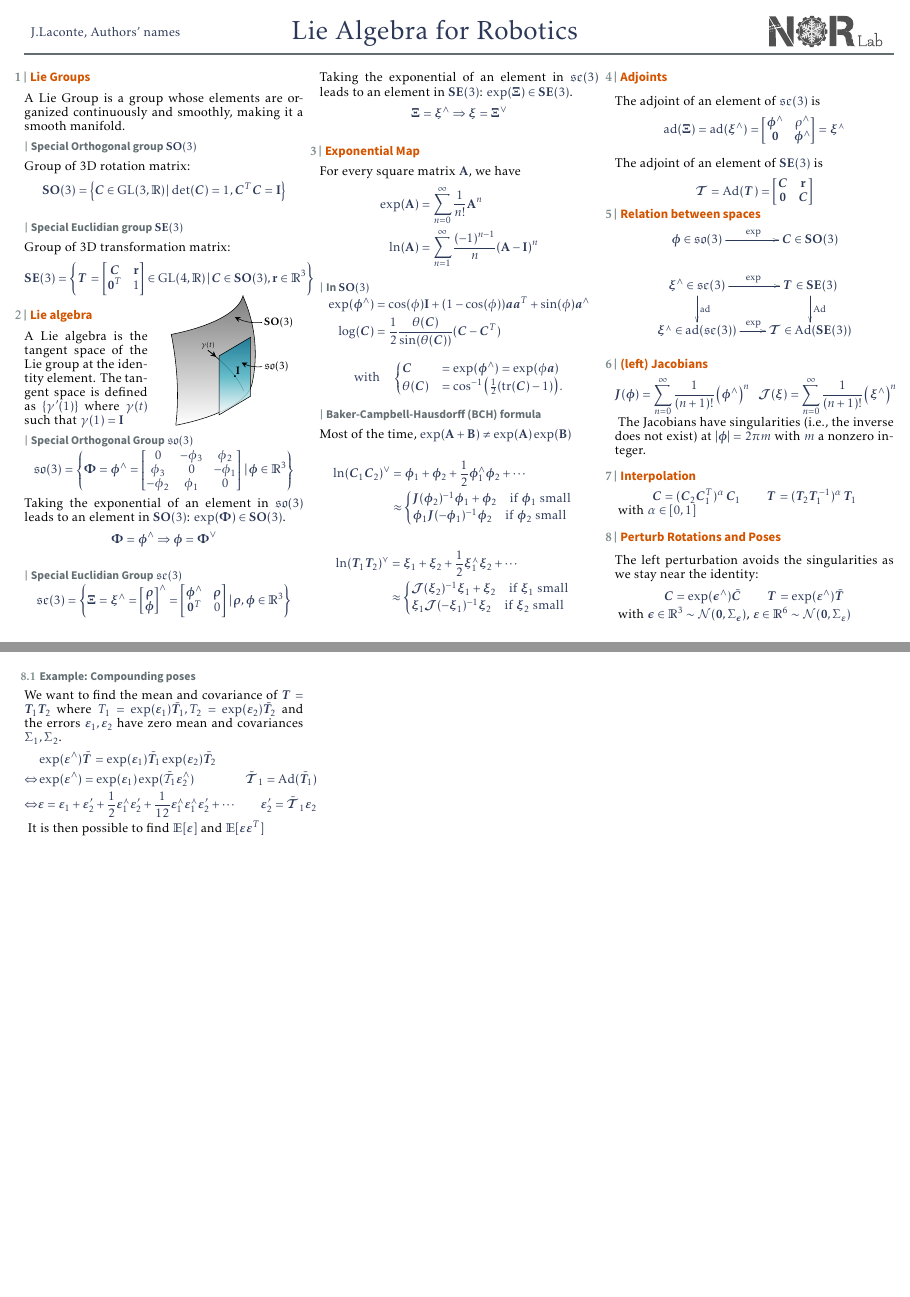
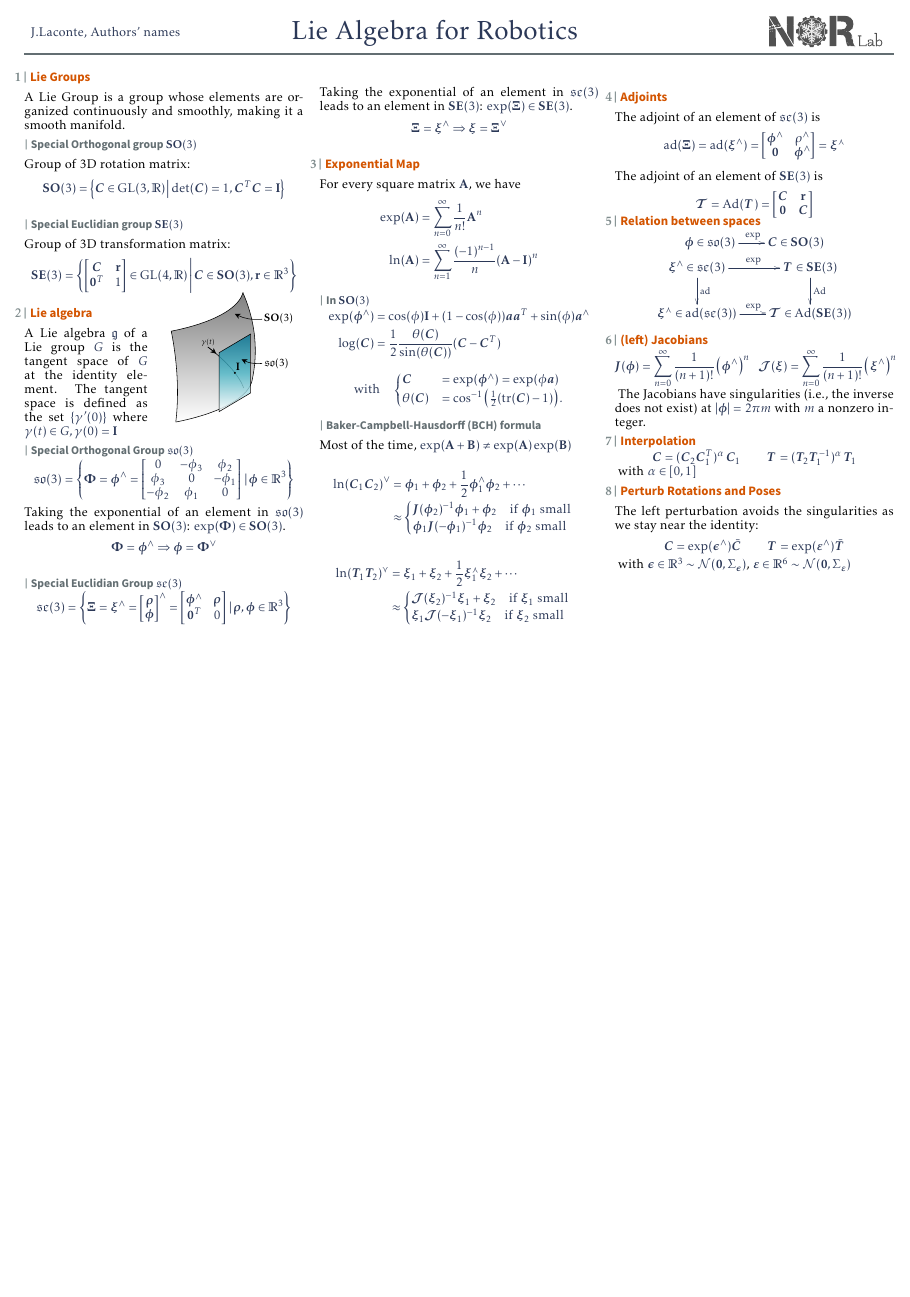
Before and after one commit to norlab-ulaval/cheatsheet_LieAlgebra, a LaTeX document (main.tex): pages 1 and 2 of 2 before the commit and the whole page after it, the two joined at a grey line, the shorter picture padded with empty space. The pictures show the PDF file main.pdf that the author committed with the source.

Commit message:
squeeze on one page

```diff
--- a/main.tex
+++ b/main.tex
@@ -53,8 +53,8 @@
 		\centering
 		\includegraphics[width=.9\linewidth]{media/SO3.pdf}
 	\end{wrapfigure}
-	A Lie algebra is the tangent space of the Lie group at the identity element.
-	The tangent space is defined as $ \{ \gamma'(1) \}$ where $\gamma(t)$ such that $\gamma(1) = \I$
+	A Lie algebra $\mathfrak{g}$ of a Lie group $G$ is the tangent space of $G$ at the identity element.
+	The tangent space is defined as the set $ \{ \gamma'(0) \}$ where $\gamma(t)\in G, \gamma(0) = \I$
 
 	\subsection*{Special Orthogonal Group $\so(3)$}
 		$$\so(3) = \left\{ \bPhi = \bphi^\wedge =%
@@ -158,14 +159,14 @@ $$\begin{aligned}
 	The left perturbation avoids the singularities as we stay near the identity:
 	$$\C = \exp(\bepsilon^\wedge)\bar{\C} \qquad \T = \exp(\bvarepsilon^\wedge)\bar{\T}$$
 	with $\bepsilon\in\R^3\sim \mathcal{N}(\vzero,\Sigma_{\bepsilon})$, $\bvarepsilon\in\R^6\sim \mathcal{N}(\vzero,\Sigma_{\bvarepsilon})$
-	\subsection{Example: Compounding poses}
-	We want to find the mean and covariance of $\T=\T_1\T_2$ where $T_1=\exp(\bvarepsilon_1)\bar{\T}_1, T_2=\exp(\bvarepsilon_2)\bar{\T}_2$ and the errors $\bvarepsilon_1, \bvarepsilon_2$ have zero mean and covariances $\Sigma_1,\Sigma_2$.
-	$$\begin{aligned}
-		&\exp(\bvarepsilon^\wedge)\bar{\T} =  \exp(\bvarepsilon_1)\bar{\T}_1\exp(\bvarepsilon_2)\bar{\T}_2 \\
-		\Leftrightarrow& \exp(\bvarepsilon^\wedge) = \exp(\bvarepsilon_1)\exp(\bar{\mathcal{T}}_1\bvarepsilon_2^\wedge) &\bar{\aT}_1=\Ad(\bar{\T}_1) \\
-		\Leftrightarrow& \bvarepsilon = \bvarepsilon_1+\bvarepsilon_2'+\frac12\bvarepsilon_1^\curlywedge\bvarepsilon_2'+\frac{1}{12}\bvarepsilon_1^\curlywedge\bvarepsilon_1^\curlywedge\bvarepsilon_2' + \cdots &\bvarepsilon_2'=\bar{\aT}_1\bvarepsilon_2
-	\end{aligned}$$
-	It is then possible to find $\mathbb{E}[\bvarepsilon]$ and $\mathbb{E}[\bvarepsilon\bvarepsilon^T]$
+%	\subsection{Example: Compounding poses}
+%	We want to find the mean and covariance of $\T=\T_1\T_2$ where $T_1=\exp(\bvarepsilon_1)\bar{\T}_1, T_2=\exp(\bvarepsilon_2)\bar{\T}_2$ and the errors $\bvarepsilon_1, \bvarepsilon_2$ have zero mean and covariances $\Sigma_1,\Sigma_2$.
+%	$$\begin{aligned}
+%		&\exp(\bvarepsilon^\wedge)\bar{\T} =  \exp(\bvarepsilon_1)\bar{\T}_1\exp(\bvarepsilon_2)\bar{\T}_2 \\
+%		\Leftrightarrow& \exp(\bvarepsilon^\wedge) = \exp(\bvarepsilon_1)\exp(\bar{\mathcal{T}}_1\bvarepsilon_2^\wedge) &\bar{\aT}_1=\Ad(\bar{\T}_1) \\
+%		\Leftrightarrow& \bvarepsilon = \bvarepsilon_1+\bvarepsilon_2'+\frac12\bvarepsilon_1^\curlywedge\bvarepsilon_2'+\frac{1}{12}\bvarepsilon_1^\curlywedge\bvarepsilon_1^\curlywedge\bvarepsilon_2' + \cdots &\bvarepsilon_2'=\bar{\aT}_1\bvarepsilon_2
+%	\end{aligned}$$
+%	It is then possible to find $\mathbb{E}[\bvarepsilon]$ and $\mathbb{E}[\bvarepsilon\bvarepsilon^T]$
 
 \end{multicols*}
 \end{document}
```
Also changed, not shown: main.pdf, main.tex (9 more changed lines).
